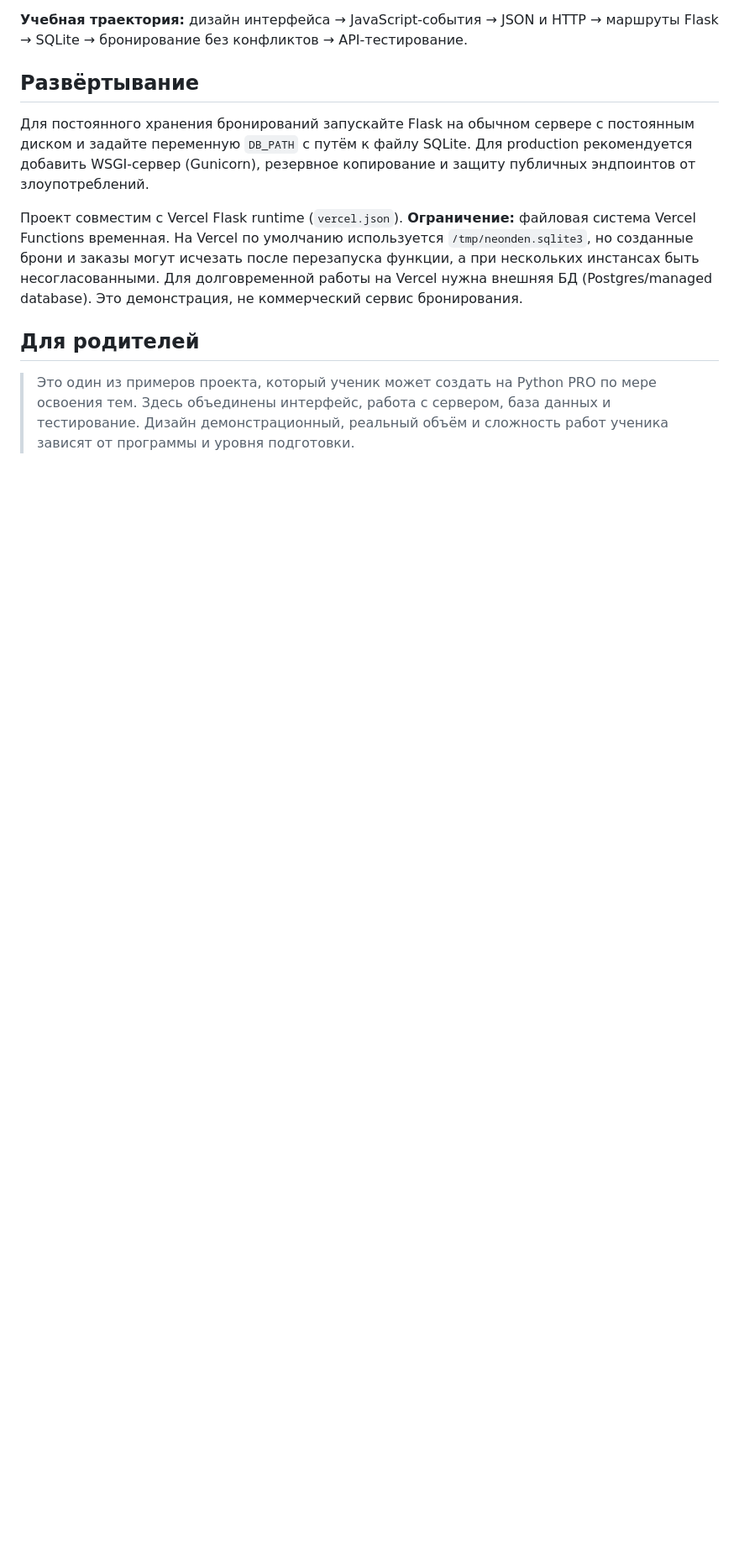
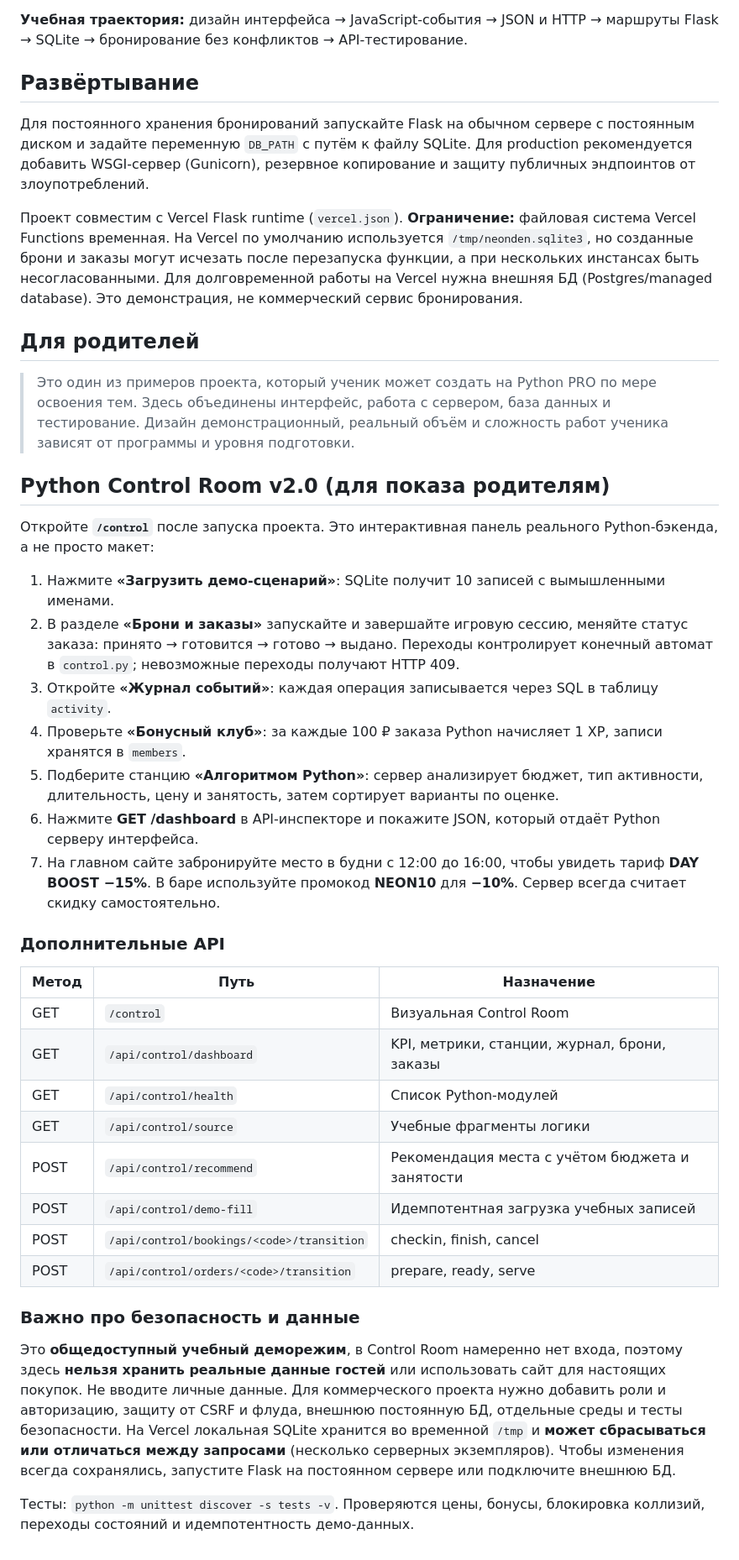
Before and after one commit to smirnovairina7090-blip/site_test, a Markdown page: neon-anticafe/README.md, the part around one of its changes. Shown at 84% size. Drawn GitHub-style; blank space fills up the shorter version.

Commit message:
Python Pro: upgrade NEON DEN backend and demo dashboard

```diff
--- a/neon-anticafe/README.md
+++ b/neon-anticafe/README.md
@@ -90,3 +86,34 @@ python -m unittest discover -s tests -v
 ## Для родителей
 
 > Это один из примеров проекта, который ученик может создать на Python PRO по мере освоения тем. Здесь объединены интерфейс, работа с сервером, база данных и тестирование. Дизайн демонстрационный, реальный объём и сложность работ ученика зависят от программы и уровня подготовки.
+
+## Python Control Room v2.0 (для показа родителям)
+
+Откройте **`/control`** после запуска проекта. Это интерактивная панель реального Python-бэкенда, а не просто макет:
+
+1. Нажмите **«Загрузить демо-сценарий»**: SQLite получит 10 записей с вымышленными именами.
+2. В разделе **«Брони и заказы»** запускайте и завершайте игровую сессию, меняйте статус заказа: принято → готовится → готово → выдано. Переходы контролирует конечный автомат в `control.py`; невозможные переходы получают HTTP 409.
+3. Откройте **«Журнал событий»**: каждая операция записывается через SQL в таблицу `activity`.
+4. Проверьте **«Бонусный клуб»**: за каждые 100 ₽ заказа Python начисляет 1 XP, записи хранятся в `members`.
+5. Подберите станцию **«Алгоритмом Python»**: сервер анализирует бюджет, тип активности, длительность, цену и занятость, затем сортирует варианты по оценке.
+6. Нажмите **GET /dashboard** в API-инспекторе и покажите JSON, который отдаёт Python серверу интерфейса.
+7. На главном сайте забронируйте место в будни с 12:00 до 16:00, чтобы увидеть тариф **DAY BOOST −15%**. В баре используйте промокод **NEON10** для **−10%**. Сервер всегда считает скидку самостоятельно.
+
+### Дополнительные API
+
+| Метод | Путь | Назначение |
+|---|---|---|
+| GET | `/control` | Визуальная Control Room |
+| GET | `/api/control/dashboard` | KPI, метрики, станции, журнал, брони, заказы |
+| GET | `/api/control/health` | Список Python-модулей |
+| GET | `/api/control/source` | Учебные фрагменты логики |
+| POST | `/api/control/recommend` | Рекомендация места с учётом бюджета и занятости |
+| POST | `/api/control/demo-fill` | Идемпотентная загрузка учебных записей |
+| POST | `/api/control/bookings/<code>/transition` | checkin, finish, cancel |
+| POST | `/api/control/orders/<code>/transition` | prepare, ready, serve |
+
+### Важно про безопасность и данные
+
+Это **общедоступный учебный деморежим**, в Control Room намеренно нет входа, поэтому здесь **нельзя хранить реальные данные гостей** или использовать сайт для настоящих покупок. Не вводите личные данные. Для коммерческого проекта нужно добавить роли и авторизацию, защиту от CSRF и флуда, внешнюю постоянную БД, отдельные среды и тесты безопасности. На Vercel локальная SQLite хранится во временной `/tmp` и **может сбрасываться или отличаться между запросами** (несколько серверных экземпляров). Чтобы изменения всегда сохранялись, запустите Flask на постоянном сервере или подключите внешнюю БД.
+
+Тесты: `python -m unittest discover -s tests -v`. Проверяются цены, бонусы, блокировка коллизий, переходы состояний и идемпотентность демо-данных.
```
Also changed, not shown: other parts of neon-anticafe/README.md (+0 -4 lines).
